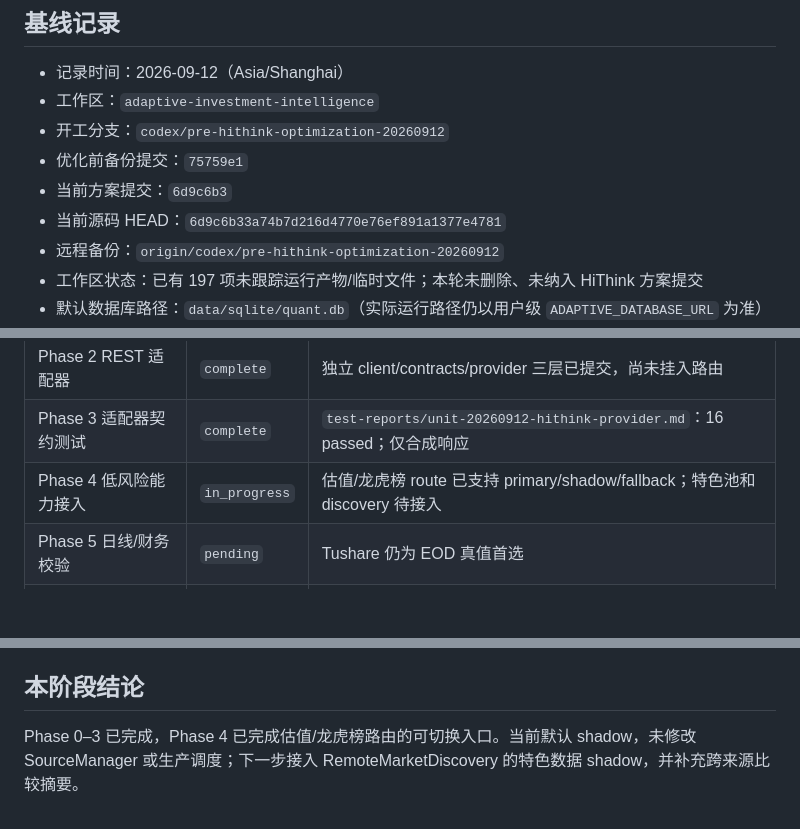
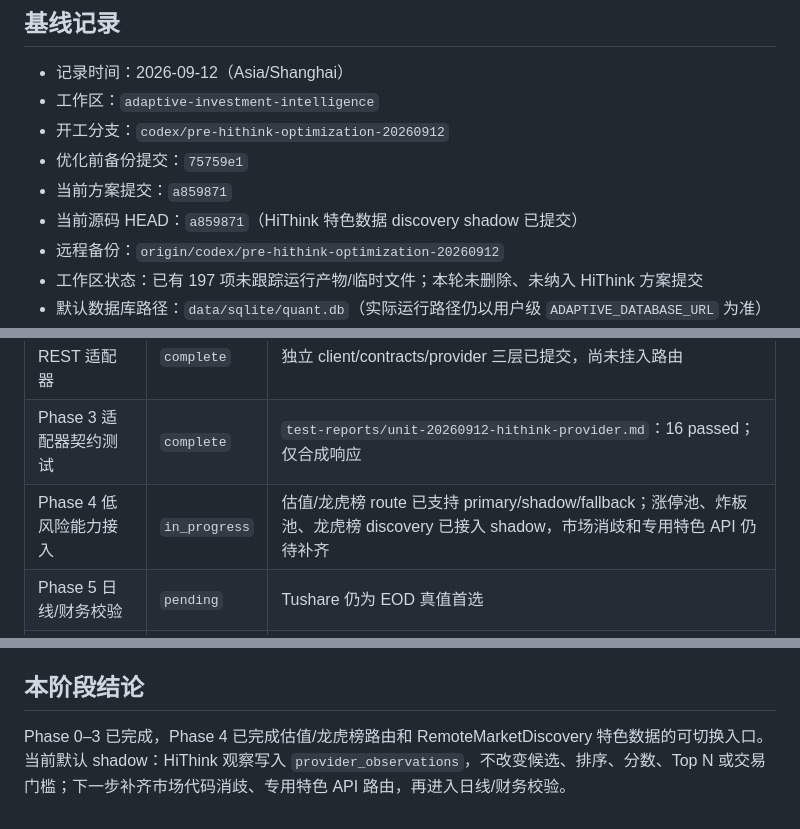
Before and after one commit to duritou/gupiao, a Markdown page: docs/luna-hithink-integration-20260912/acceptance.md, 3 parts joined by grey strips. GitHub-like rendering; blank space fills up the shorter version.

Commit message:
docs: record HiThink discovery acceptance

```diff
--- a/docs/luna-hithink-integration-20260912/acceptance.md
+++ b/docs/luna-hithink-integration-20260912/acceptance.md
@@ -6,8 +6,8 @@
 - 工作区：`adaptive-investment-intelligence`
 - 开工分支：`codex/pre-hithink-optimization-20260912`
 - 优化前备份提交：`75759e1`
-- 当前方案提交：`6d9c6b3`
-- 当前源码 HEAD：`6d9c6b33a74b7d216d4770e76ef891a1377e4781`
+- 当前方案提交：`a859871`
+- 当前源码 HEAD：`a859871`（HiThink 特色数据 discovery shadow 已提交）
 - 远程备份：`origin/codex/pre-hithink-optimization-20260912`
 - 工作区状态：已有 197 项未跟踪运行产物/临时文件；本轮未删除、未纳入 HiThink 方案提交
 - 默认数据库路径：`data/sqlite/quant.db`（实际运行路径仍以用户级 `ADAPTIVE_DATABASE_URL` 为准）
@@ -46,7 +46,7 @@
 | Phase 1 能力分工与配置 | `complete` | provider manifest、设置项、主备矩阵已提交 |
 | Phase 2 REST 适配器 | `complete` | 独立 client/contracts/provider 三层已提交，尚未挂入路由 |
 | Phase 3 适配器契约测试 | `complete` | `test-reports/unit-20260912-hithink-provider.md`：16 passed；仅合成响应 |
-| Phase 4 低风险能力接入 | `in_progress` | 估值/龙虎榜 route 已支持 primary/shadow/fallback；特色池和 discovery 待接入 |
+| Phase 4 低风险能力接入 | `in_progress` | 估值/龙虎榜 route 已支持 primary/shadow/fallback；涨停池、炸板池、龙虎榜 discovery 已接入 shadow，市场消歧和专用特色 API 仍待补齐 |
 | Phase 5 日线/财务校验 | `pending` | Tushare 仍为 EOD 真值首选 |
 | Phase 6 交易日 canary | `pending` | 至少 3 个完整交易日、300 个受控样本 |
 | Phase 7 全链路回归 | `pending` | 重点验证评分、排序、Top N、交易门槛不变 |
@@ -62,4 +62,4 @@
 
 ## 本阶段结论
 
-Phase 0–3 已完成，Phase 4 已完成估值/龙虎榜路由的可切换入口。当前默认 shadow，未修改 SourceManager 或生产调度；下一步接入 RemoteMarketDiscovery 的特色数据 shadow，并补充跨来源比较摘要。
+Phase 0–3 已完成，Phase 4 已完成估值/龙虎榜路由和 RemoteMarketDiscovery 特色数据的可切换入口。当前默认 shadow：HiThink 观察写入 `provider_observations`，不改变候选、排序、分数、Top N 或交易门槛；下一步补齐市场代码消歧、专用特色 API 路由，再进入日线/财务校验。
```
